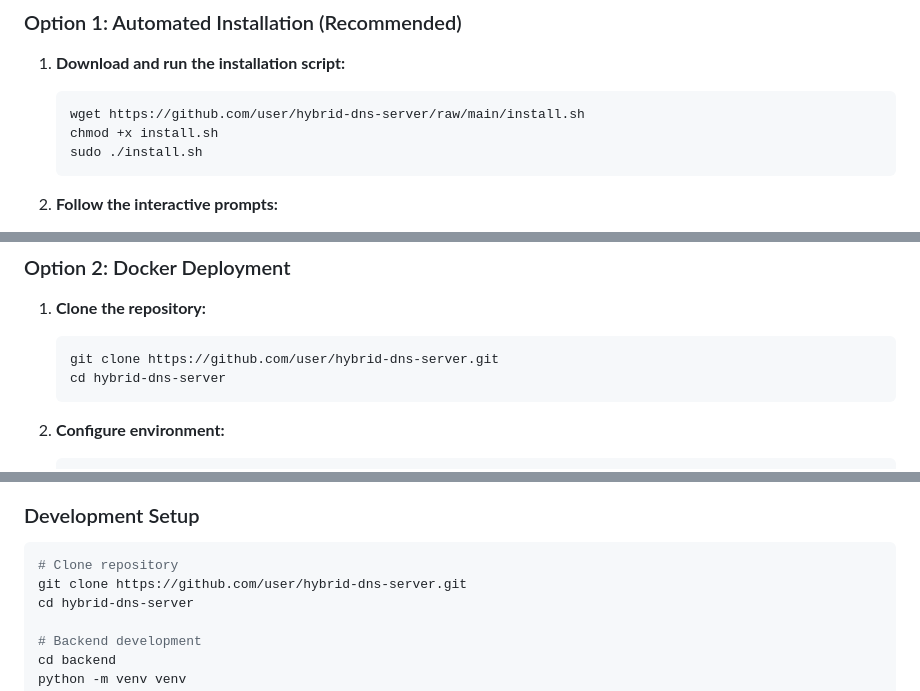
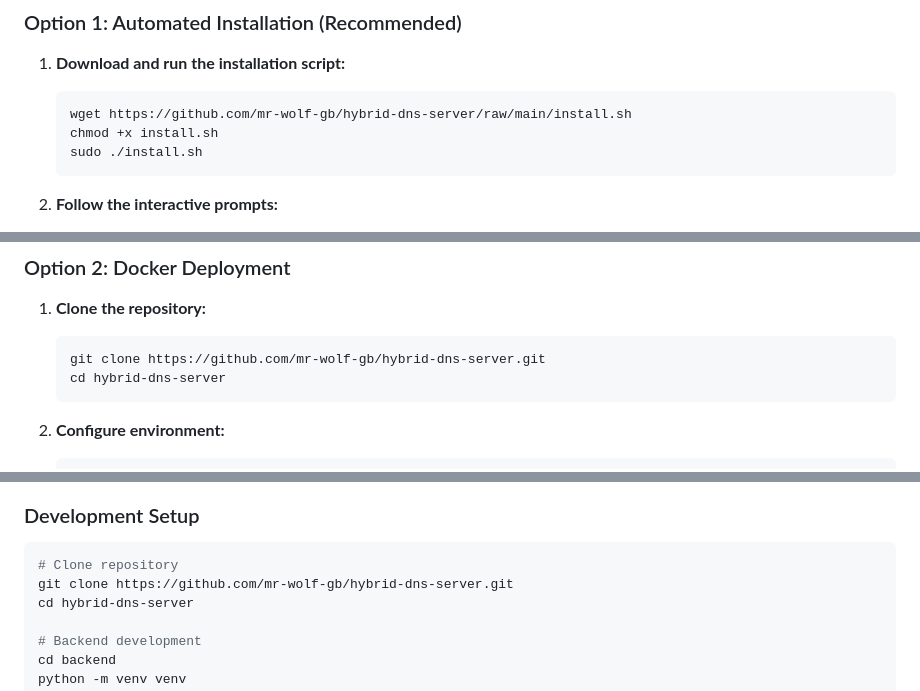
Before and after one commit to mr-wolf-gb/hybrid-dns-server, a Markdown page: README.md, 3 parts joined by grey strips. Rendered like a GitHub page.

````diff
--- a/README.md
+++ b/README.md
@@ -68,7 +68,7 @@ A production-ready hybrid DNS server solution running on Linux (Debian/Ubuntu),
 
 1. **Download and run the installation script:**
    ```bash
-   wget https://github.com/user/hybrid-dns-server/raw/main/install.sh
+   wget https://github.com/mr-wolf-gb/hybrid-dns-server/raw/main/install.sh
    chmod +x install.sh
    sudo ./install.sh
    ```
@@ -88,7 +88,7 @@ A production-ready hybrid DNS server solution running on Linux (Debian/Ubuntu),
 
 1. **Clone the repository:**
    ```bash
-   git clone https://github.com/user/hybrid-dns-server.git
+   git clone https://github.com/mr-wolf-gb/hybrid-dns-server.git
    cd hybrid-dns-server
    ```
 
@@ -340,7 +340,7 @@ We welcome contributions! Please see our [Contributing Guide](CONTRIBUTING.md) f
 ### Development Setup
 ```bash
 # Clone repository
-git clone https://github.com/user/hybrid-dns-server.git
+git clone https://github.com/mr-wolf-gb/hybrid-dns-server.git
 cd hybrid-dns-server
 
 # Backend development
````
Also changed, not shown: other parts of README.md (+2 -2 lines).
